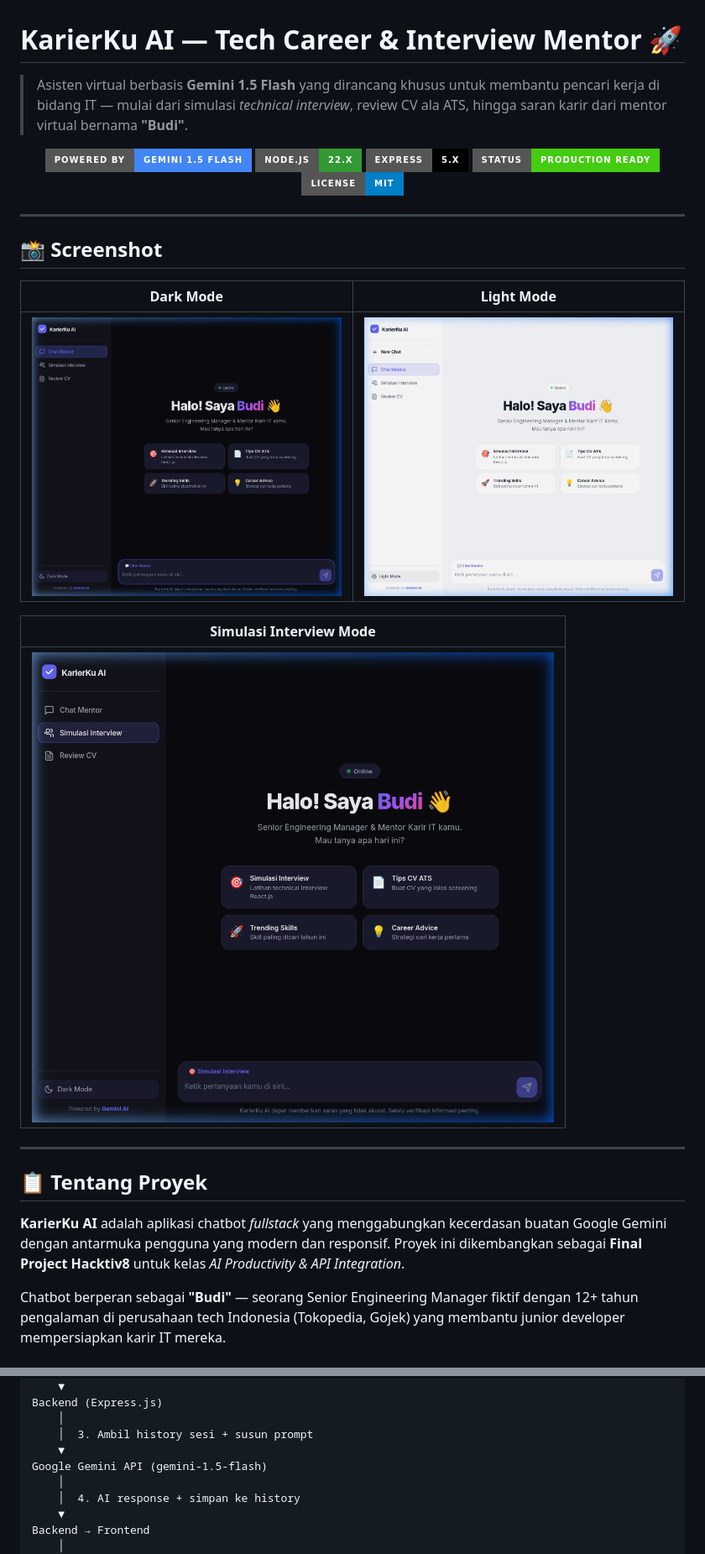
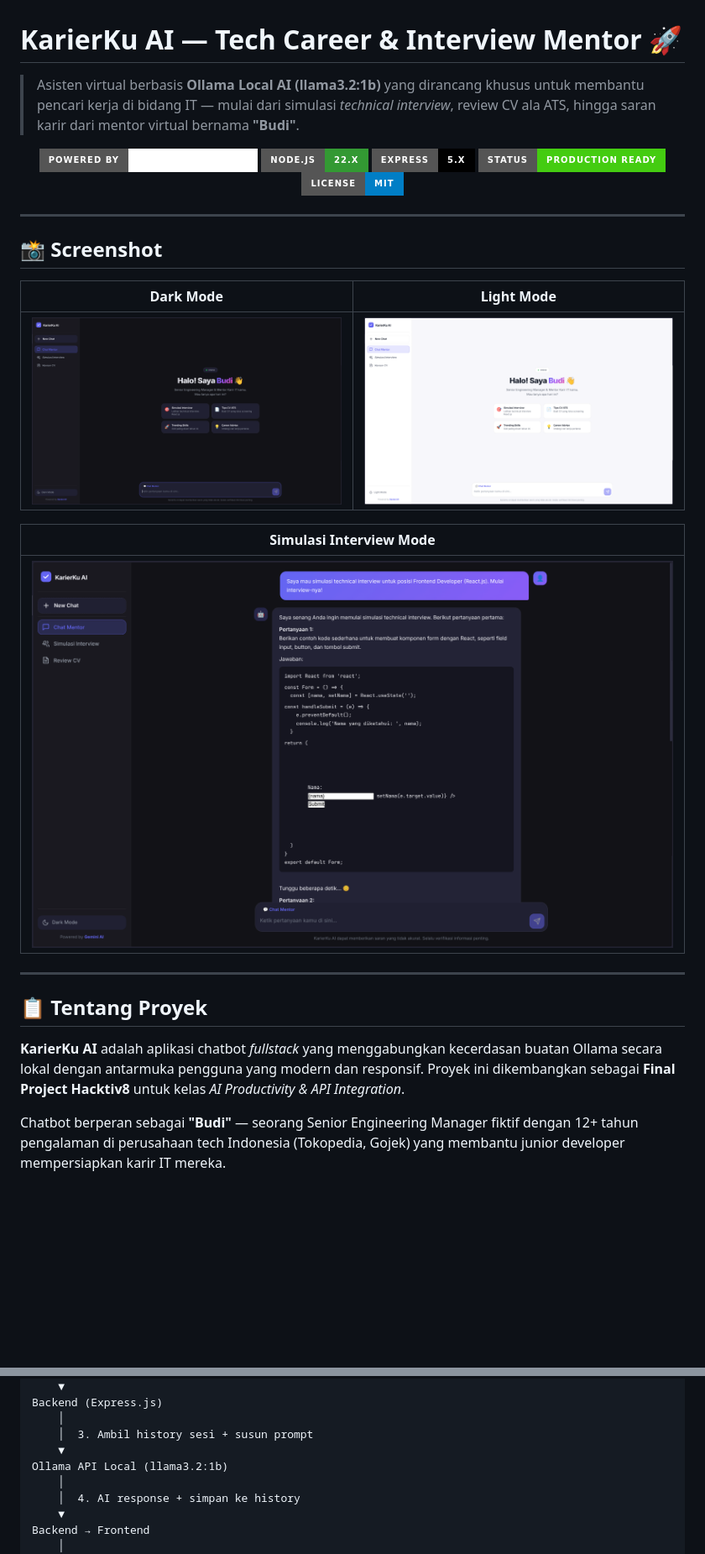
Before and after one commit to nailul-ghufron/HACKTIV8_AI-Productivity-and-API-Integration, a Markdown page: README.md, 2 parts joined by grey strips. Shown: that part at 84% size. Rendered like a GitHub page; pictures changed too: screenshots/dark-mode.png, screenshots/interview-mode.png, screenshots/light-mode.png; badges without logos; blank space fills up the shorter version.

```diff
--- a/README.md
+++ b/README.md
@@ -1,10 +1,10 @@
 # KarierKu AI — Tech Career & Interview Mentor 🚀
 
-> Asisten virtual berbasis **Gemini 1.5 Flash** yang dirancang khusus untuk membantu pencari kerja di bidang IT — mulai dari simulasi *technical interview*, review CV ala ATS, hingga saran karir dari mentor virtual bernama **"Budi"**.
+> Asisten virtual berbasis **Ollama Local AI (llama3.2:1b)** yang dirancang khusus untuk membantu pencari kerja di bidang IT — mulai dari simulasi *technical interview*, review CV ala ATS, hingga saran karir dari mentor virtual bernama **"Budi"**.
 
 <div align="center">
 
-![Gemini AI](https://img.shields.io/badge/Powered%20by-Gemini%201.5%20Flash-4285F4?style=for-the-badge&logo=google&logoColor=white)
+![Ollama](https://img.shields.io/badge/Powered%20by-Ollama%20(Llama3.2)-FFFFFF?style=for-the-badge&logo=ollama&logoColor=black)
 ![Node.js](https://img.shields.io/badge/Node.js-22.x-339933?style=for-the-badge&logo=nodedotjs&logoColor=white)
 ![Express](https://img.shields.io/badge/Express-5.x-000000?style=for-the-badge&logo=express&logoColor=white)
 ![Status](https://img.shields.io/badge/Status-Production%20Ready-brightgreen?style=for-the-badge)
@@ -28,7 +28,7 @@
 
 ## 📋 Tentang Proyek
 
-**KarierKu AI** adalah aplikasi chatbot *fullstack* yang menggabungkan kecerdasan buatan Google Gemini dengan antarmuka pengguna yang modern dan responsif. Proyek ini dikembangkan sebagai **Final Project Hacktiv8** untuk kelas *AI Productivity & API Integration*.
+**KarierKu AI** adalah aplikasi chatbot *fullstack* yang menggabungkan kecerdasan buatan Ollama secara lokal dengan antarmuka pengguna yang modern dan responsif. Proyek ini dikembangkan sebagai **Final Project Hacktiv8** untuk kelas *AI Productivity & API Integration*.
 
 Chatbot berperan sebagai **"Budi"** — seorang Senior Engineering Manager fiktif dengan 12+ tahun pengalaman di perusahaan tech Indonesia (Tokopedia, Gojek) yang membantu junior developer mempersiapkan karir IT mereka.
 
@@ -207,7 +211,7 @@ Backend (Express.js)
     │
     │  3. Ambil history sesi + susun prompt
     ▼
-Google Gemini API (gemini-1.5-flash)
+Ollama API Local (llama3.2:1b)
     │
     │  4. AI response + simpan ke history
     ▼
```
Also changed, not shown: other parts of README.md (+16 -13 lines), 3 other files.
